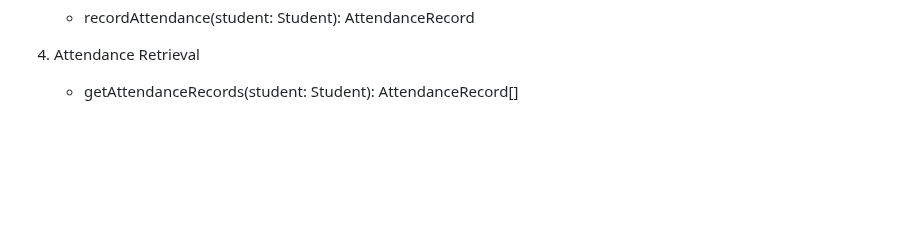
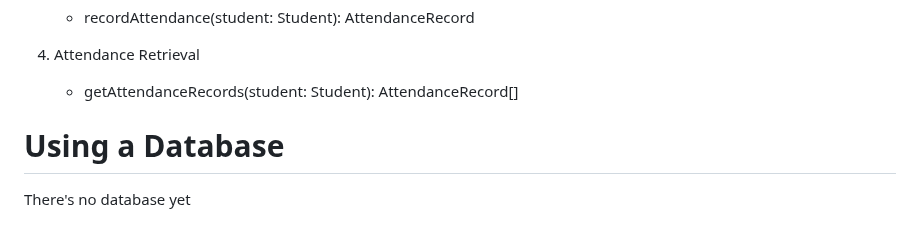
Before and after one commit to Attendance-Tracking/student-attendance-AI, a Markdown page: README.md, the part around the change. Drawn GitHub-style; blank space fills up the shorter version.

```diff
--- a/README.md
+++ b/README.md
@@ -153,3 +153,6 @@ Functions/Methods:
 
 4. Attendance Retrieval
    - getAttendanceRecords(student: Student): AttendanceRecord[]
+
+# Using a Database
+There's no database yet
```
